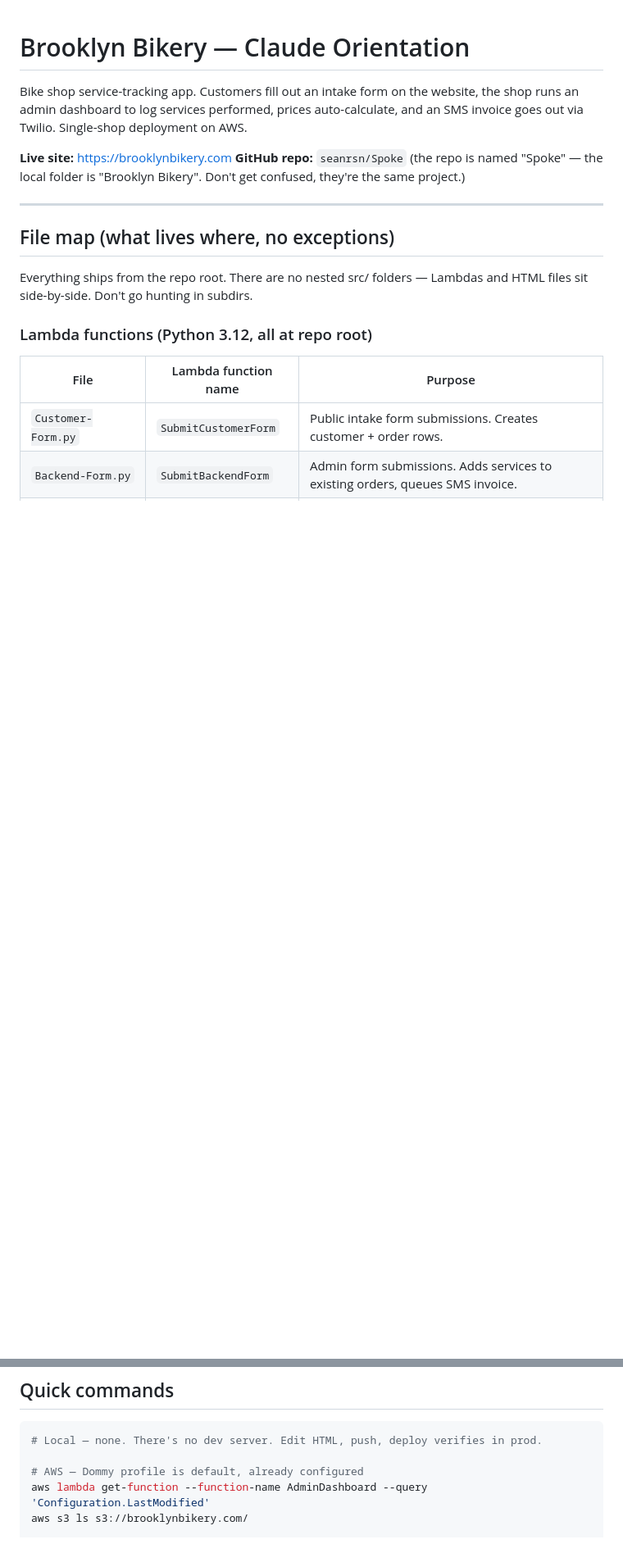
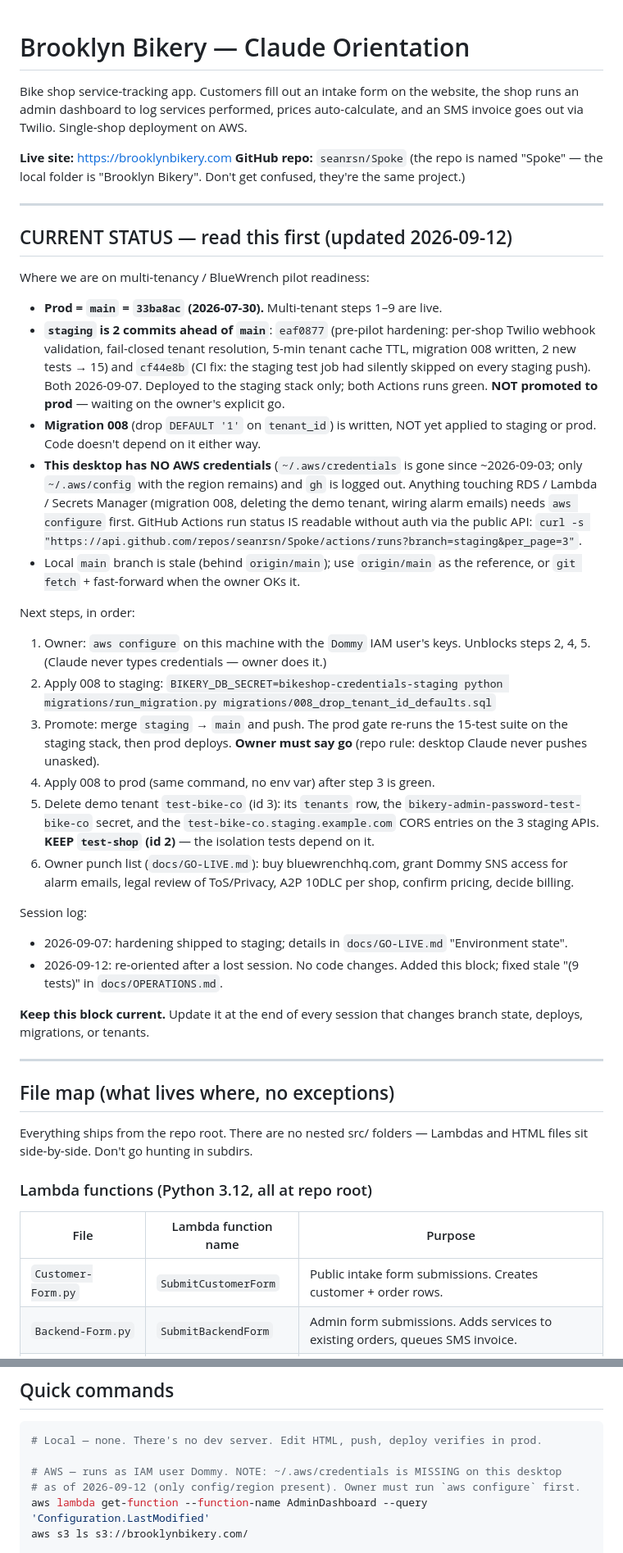
Before and after one commit to seanrsn/Spoke, a Markdown page: CLAUDE.md, 2 parts joined by grey strips. Shown at 82% size. Rendered like a GitHub page; blank space fills up the shorter version.

Commit message:
docs: current-status block in CLAUDE.md; fix stale test count in OPERATIONS
Re-orientation after a lost session. No code changes. Records that staging
is 2 commits ahead of prod (unpromoted), migration 008 is unapplied, and
this desktop has no AWS/gh credentials.

Co-Authored-By: Claude Fable 5.1 <noreply@anthropic.com>

````diff
--- a/CLAUDE.md
+++ b/CLAUDE.md
@@ -7,6 +7,56 @@ SMS invoice goes out via Twilio. Single-shop deployment on AWS.
 **Live site:** https://brooklynbikery.com
 **GitHub repo:** `seanrsn/Spoke` (the repo is named "Spoke" — the local folder is
 "Brooklyn Bikery". Don't get confused, they're the same project.)
+
+---
+
+## CURRENT STATUS — read this first (updated 2026-09-12)
+
+Where we are on multi-tenancy / BlueWrench pilot readiness:
+
+- **Prod = `main` = `33ba8ac` (2026-07-30).** Multi-tenant steps 1–9 are live.
+- **`staging` is 2 commits ahead of `main`**: `eaf0877` (pre-pilot hardening:
+  per-shop Twilio webhook validation, fail-closed tenant resolution, 5-min
+  tenant cache TTL, migration 008 written, 2 new tests → 15) and `cf44e8b`
+  (CI fix: the staging test job had silently skipped on every staging push).
+  Both 2026-09-07. Deployed to the staging stack only; both Actions runs
+  green. **NOT promoted to prod** — waiting on the owner's explicit go.
+- **Migration 008** (drop `DEFAULT '1'` on `tenant_id`) is written, NOT yet
+  applied to staging or prod. Code doesn't depend on it either way.
+- **This desktop has NO AWS credentials** (`~/.aws/credentials` is gone since
+  ~2026-09-03; only `~/.aws/config` with the region remains) and `gh` is
+  logged out. Anything touching RDS / Lambda / Secrets Manager (migration 008,
+  deleting the demo tenant, wiring alarm emails) needs `aws configure` first.
+  GitHub Actions run status IS readable without auth via the public API:
+  `curl -s "https://api.github.com/repos/seanrsn/Spoke/actions/runs?branch=staging&per_page=3"`.
+- Local `main` branch is stale (behind `origin/main`); use `origin/main` as
+  the reference, or `git fetch` + fast-forward when the owner OKs it.
+
+Next steps, in order:
+1. Owner: `aws configure` on this machine with the `Dommy` IAM user's keys.
+   Unblocks steps 2, 4, 5. (Claude never types credentials — owner does it.)
+2. Apply 008 to staging:
+   `BIKERY_DB_SECRET=bikeshop-credentials-staging python migrations/run_migration.py migrations/008_drop_tenant_id_defaults.sql`
+3. Promote: merge `staging` → `main` and push. The prod gate re-runs the
+   15-test suite on the staging stack, then prod deploys. **Owner must say go**
+   (repo rule: desktop Claude never pushes unasked).
+4. Apply 008 to prod (same command, no env var) after step 3 is green.
+5. Delete demo tenant `test-bike-co` (id 3): its `tenants` row, the
+   `bikery-admin-password-test-bike-co` secret, and the
+   `test-bike-co.staging.example.com` CORS entries on the 3 staging APIs.
+   **KEEP `test-shop` (id 2)** — the isolation tests depend on it.
+6. Owner punch list (`docs/GO-LIVE.md`): buy bluewrenchhq.com, grant Dommy
+   SNS access for alarm emails, legal review of ToS/Privacy, A2P 10DLC per
+   shop, confirm pricing, decide billing.
+
+Session log:
+- 2026-09-07: hardening shipped to staging; details in `docs/GO-LIVE.md`
+  "Environment state".
+- 2026-09-12: re-oriented after a lost session. No code changes. Added this
+  block; fixed stale "(9 tests)" in `docs/OPERATIONS.md`.
+
+**Keep this block current.** Update it at the end of every session that
+changes branch state, deploys, migrations, or tenants.
 
 ---
 
@@ -149,7 +199,8 @@ CORS origin is hardcoded to `https://brooklynbikery.com` via `ALLOWED_ORIGIN` en
 ```bash
 # Local — none. There's no dev server. Edit HTML, push, deploy verifies in prod.
 
-# AWS — Dommy profile is default, already configured
+# AWS — runs as IAM user Dommy. NOTE: ~/.aws/credentials is MISSING on this desktop
+# as of 2026-09-12 (only config/region present). Owner must run `aws configure` first.
 aws lambda get-function --function-name AdminDashboard --query 'Configuration.LastModified'
 aws s3 ls s3://brooklynbikery.com/
 
````
Also changed, not shown: docs/OPERATIONS.md (+1 -1 lines).
